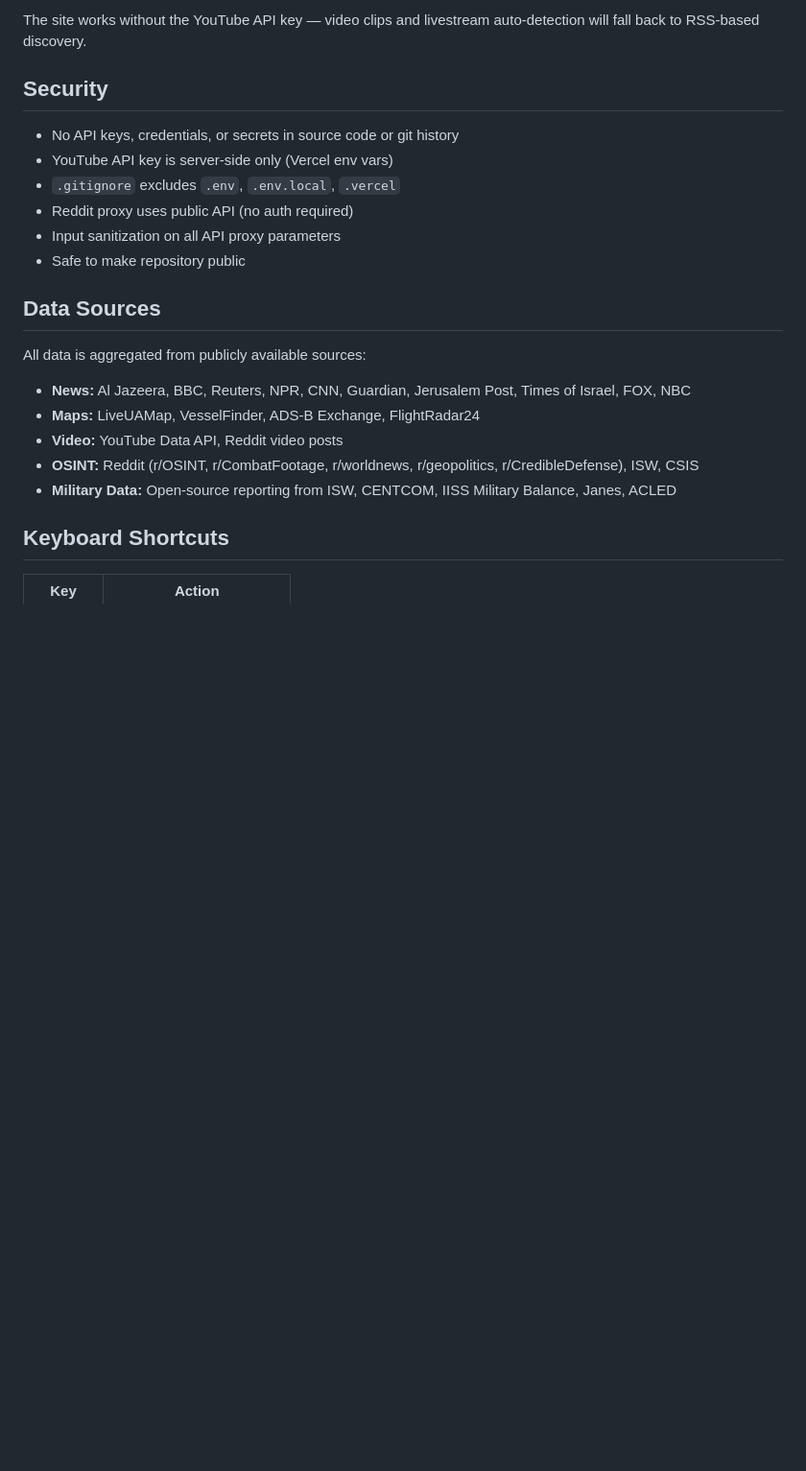
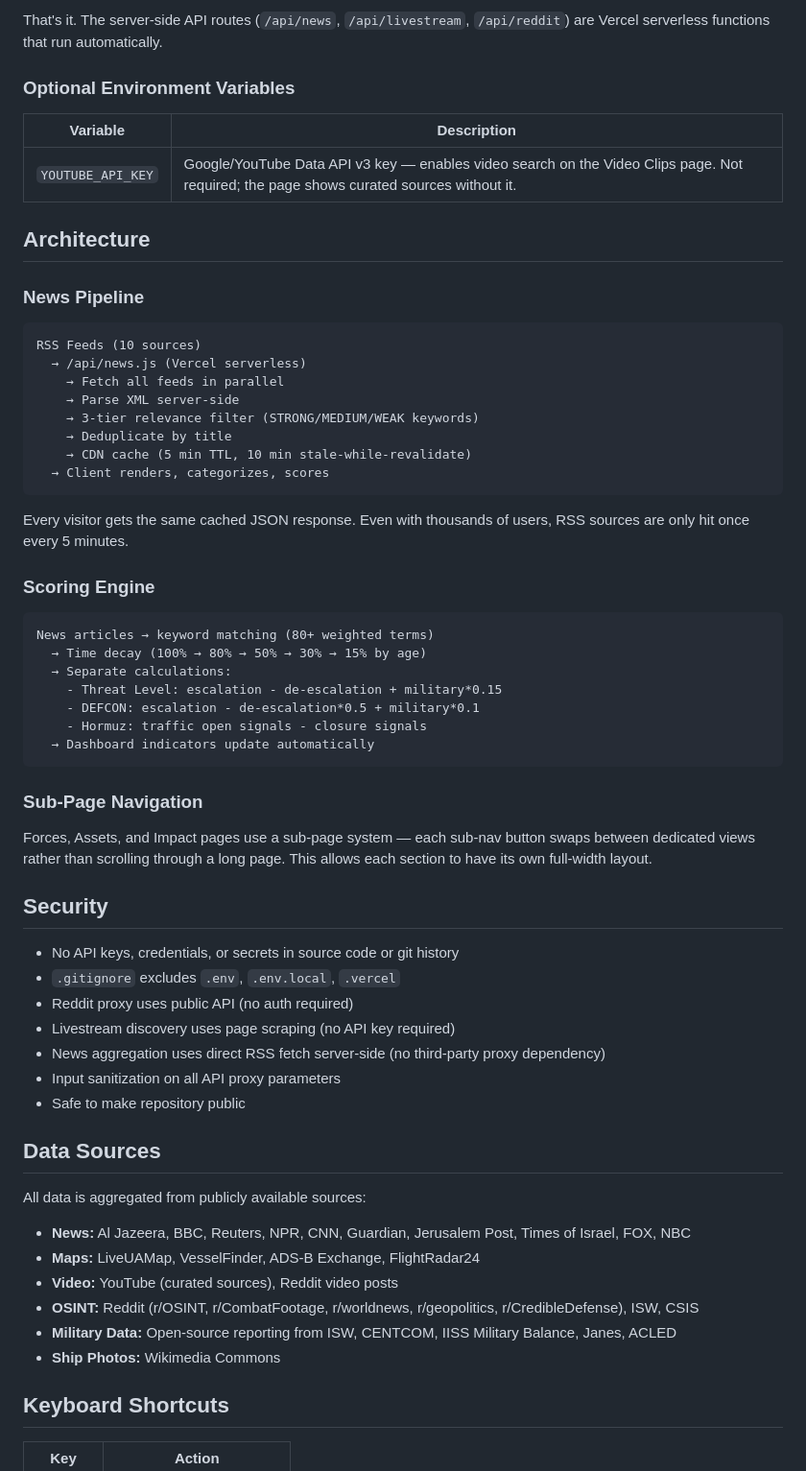
Before and after one commit to blizz3010/wartime, a Markdown page: README.md, the part around one of its changes. Shown at 96% size. Drawn GitHub-style; blank space fills up the shorter version.

````diff
--- a/README.md
+++ b/README.md
@@ -61,12 +59,49 @@ The YouTube API key is **never exposed to the client**. It's accessed via `proce
 
-The site works without the YouTube API key — video clips and livestream auto-detection will fall back to RSS-based discovery.
+That's it. The server-side API routes (`/api/news`, `/api/livestream`, `/api/reddit`) are Vercel serverless functions that run automatically.
+
+### Optional Environment Variables
+
+| Variable | Description |
+|---|---|
+| `YOUTUBE_API_KEY` | Google/YouTube Data API v3 key — enables video search on the Video Clips page. Not required; the page shows curated sources without it. |
+
+## Architecture
+
+### News Pipeline
+```
+RSS Feeds (10 sources)
+  → /api/news.js (Vercel serverless)
+    → Fetch all feeds in parallel
+    → Parse XML server-side
+    → 3-tier relevance filter (STRONG/MEDIUM/WEAK keywords)
+    → Deduplicate by title
+    → CDN cache (5 min TTL, 10 min stale-while-revalidate)
+  → Client renders, categorizes, scores
+```
+
+Every visitor gets the same cached JSON response. Even with thousands of users, RSS sources are only hit once every 5 minutes.
+
+### Scoring Engine
+```
+News articles → keyword matching (80+ weighted terms)
+  → Time decay (100% → 80% → 50% → 30% → 15% by age)
+  → Separate calculations:
+    - Threat Level: escalation - de-escalation + military*0.15
+    - DEFCON: escalation - de-escalation*0.5 + military*0.1
+    - Hormuz: traffic open signals - closure signals
+  → Dashboard indicators update automatically
+```
+
+### Sub-Page Navigation
+Forces, Assets, and Impact pages use a sub-page system — each sub-nav button swaps between dedicated views rather than scrolling through a long page. This allows each section to have its own full-width layout.
 
 ## Security
 
 - No API keys, credentials, or secrets in source code or git history
-- YouTube API key is server-side only (Vercel env vars)
 - `.gitignore` excludes `.env`, `.env.local`, `.vercel`
 - Reddit proxy uses public API (no auth required)
+- Livestream discovery uses page scraping (no API key required)
+- News aggregation uses direct RSS fetch server-side (no third-party proxy dependency)
 - Input sanitization on all API proxy parameters
 - Safe to make repository public
 
@@ -76,9 +111,10 @@ All data is aggregated from publicly available sources:
 
 - **News:** Al Jazeera, BBC, Reuters, NPR, CNN, Guardian, Jerusalem Post, Times of Israel, FOX, NBC
 - **Maps:** LiveUAMap, VesselFinder, ADS-B Exchange, FlightRadar24
-- **Video:** YouTube Data API, Reddit video posts
+- **Video:** YouTube (curated sources), Reddit video posts
 - **OSINT:** Reddit (r/OSINT, r/CombatFootage, r/worldnews, r/geopolitics, r/CredibleDefense), ISW, CSIS
 - **Military Data:** Open-source reporting from ISW, CENTCOM, IISS Military Balance, Janes, ACLED
+- **Ship Photos:** Wikimedia Commons
 
 ## Keyboard Shortcuts
 
````
Also changed, not shown: other parts of README.md (+20 -22 lines).
